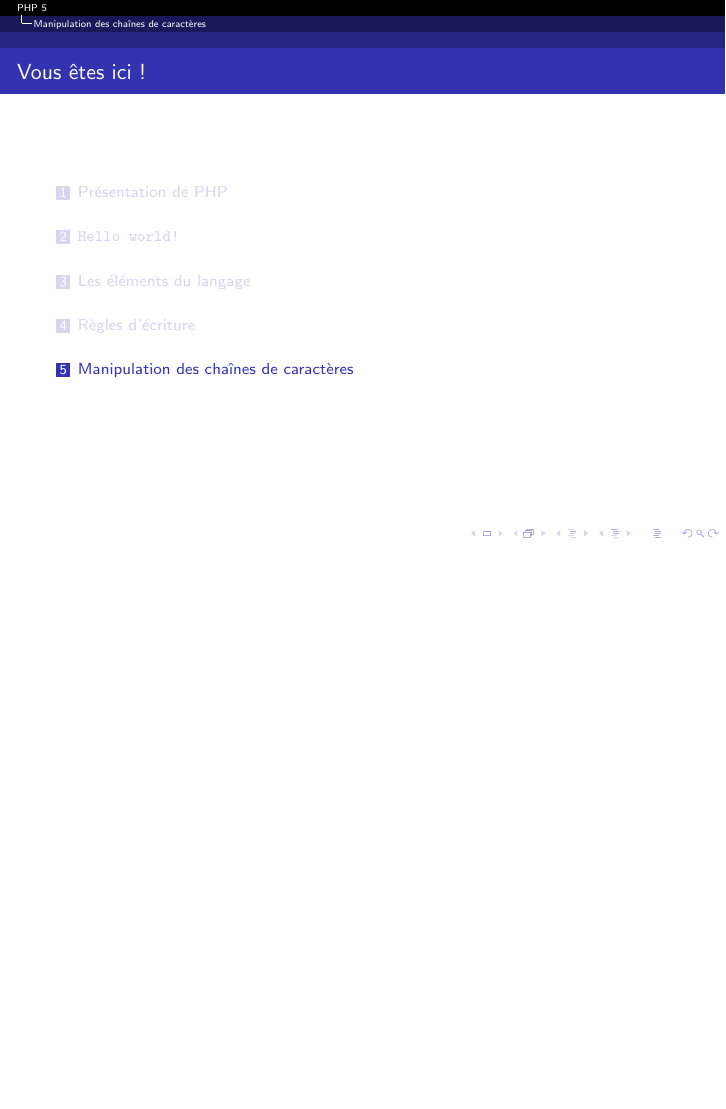
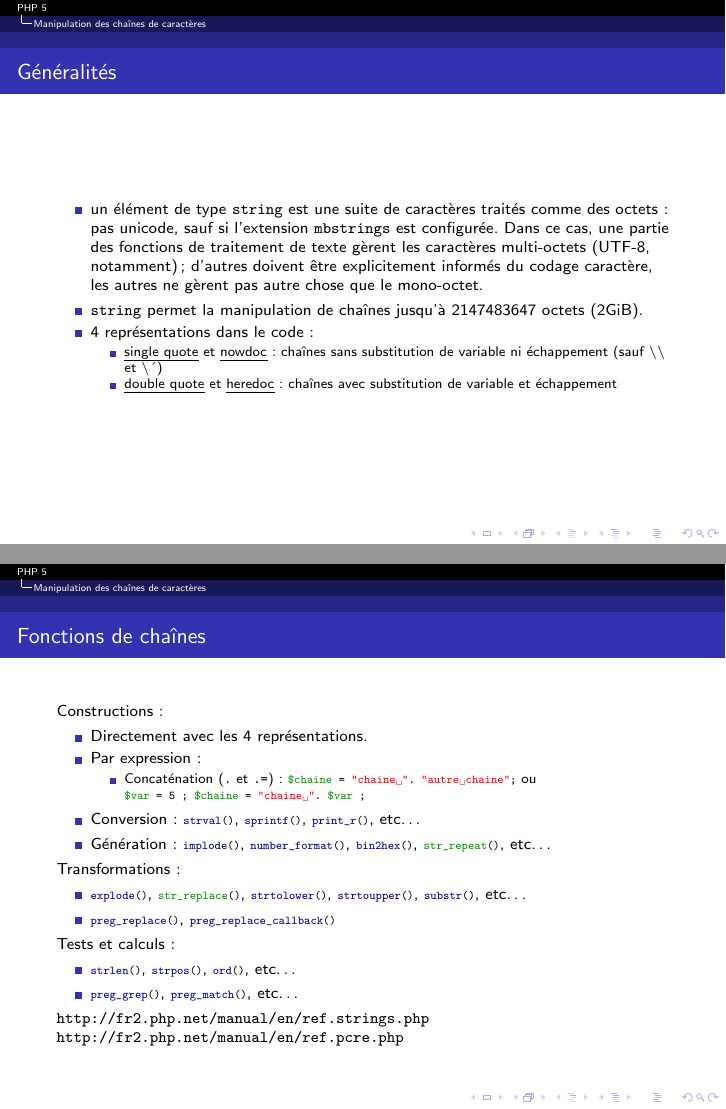
Before and after one commit to mickey86/lptlwtm2015.php5, LaTeX slides (main.tex, which reads cours_leschainesdecaracteres.tex): page 71 of 71 before the commit and pages 73 and 74 of 74 after it, the two joined at a grey line, the shorter picture padded with empty space. Compiled offline with pdfLaTeX.

Commit message:
Les chaînes de caractères

```diff
--- a/cours_leschainesdecaracteres.tex
+++ b/cours_leschainesdecaracteres.tex
@@ -4,3 +4,40 @@
 % Les fonctions str*
 
 \section{Manipulation des chaînes de caractères}
+
+\begin{frame}{Généralités}
+	\begin{itemize}
+		\item un élément de type \texttt{string} est une suite de caractères traités comme des octets : pas unicode, sauf si l’extension \texttt{mbstrings} est configurée. Dans ce cas, une partie des fonctions de traitement de texte gèrent les caractères multi-octets (UTF-8, notamment) ; d’autres doivent être explicitement informés du codage caractère, les autres ne gèrent pas autre chose que le mono-octet.
+		\item \texttt{string} permet la manipulation de chaînes jusqu’à 2147483647 octets (2GiB).
+		\item 4 représentations dans le code :
+		\begin{itemize}
+			\item \emph{single quote} et \emph{nowdoc} : chaînes sans substitution de variable ni échappement (sauf \textbackslash{}\textbackslash{} et \textbackslash{}\'{})
+			\item \emph{double quote} et \emph{heredoc} : chaînes avec substitution de variable et échappement
+		\end{itemize}
+	\end{itemize}
+\end{frame}
+
+\begin{frame}[containsverbatim]{Fonctions de chaînes}
+	Constructions :
+	\begin{itemize}
+		\item Directement avec les 4 représentations.
+		\item Par expression :
+		\begin{itemize}
+			\item Concaténation (\texttt{.} et \texttt{.=}) : \lstinline~$chaine = "chaine " . "autre chaine" ;~ ou \lstinline~$var = 5 ; $chaine = "chaine " . $var ;~
+		\end{itemize}
+		\item Conversion : \lstinline~strval()~, \lstinline~sprintf()~, \lstinline~print_r()~, etc\ldots
+		\item Génération : \lstinline~implode()~, \lstinline~number_format()~, \lstinline~bin2hex()~, \lstinline~str_repeat()~, etc\ldots
+	\end{itemize}
+	Transformations :
+	\begin{itemize}
+		\item \lstinline~explode()~, \lstinline~str_replace()~, \lstinline~strtolower()~, \lstinline~strtoupper()~, \lstinline~substr()~, etc\ldots
+		\item \lstinline~preg_replace()~, \lstinline~preg_replace_callback()~
+	\end{itemize}
+		Tests et calculs :
+	\begin{itemize}
+		\item \lstinline~strlen()~, \lstinline~strpos()~, \lstinline~ord()~, etc\ldots
+		\item \lstinline~preg_grep()~, \lstinline~preg_match()~, etc\ldots
+	\end{itemize}
+	\url{http://fr2.php.net/manual/en/ref.strings.php}\\
+	\url{http://fr2.php.net/manual/en/ref.pcre.php}\\
+\end{frame}
```
Also changed, not shown: cours_ecriture.tex (+19 -1 lines).
